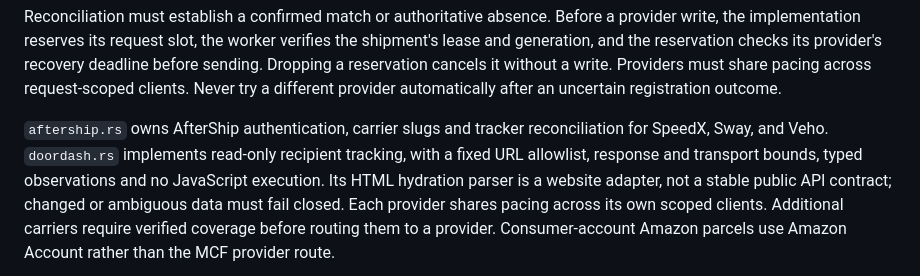
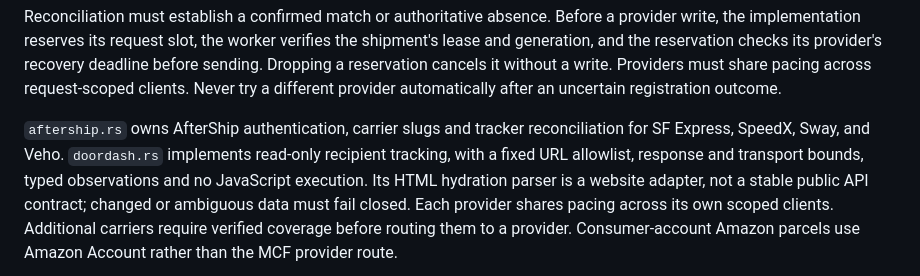
Before and after one commit to jessfraz/ha-packages, a Markdown page: docs/architecture.md, the part around the change. Rendered like a GitHub page.

```diff
--- a/docs/architecture.md
+++ b/docs/architecture.md
@@ -28,7 +28,7 @@ clients. Never try a different provider automatically after an uncertain
 registration outcome.
 
 `aftership.rs` owns AfterShip authentication, carrier slugs and tracker
-reconciliation for SpeedX, Sway, and Veho. `doordash.rs` implements read-only
+reconciliation for SF Express, SpeedX, Sway, and Veho. `doordash.rs` implements read-only
 recipient tracking, with a fixed URL allowlist, response and transport bounds,
 typed observations and no JavaScript execution. Its HTML hydration parser is
 a website adapter, not a stable public API contract; changed or ambiguous data
```
Also changed, not shown: packages/DOCS.md (+3 -1 lines).
